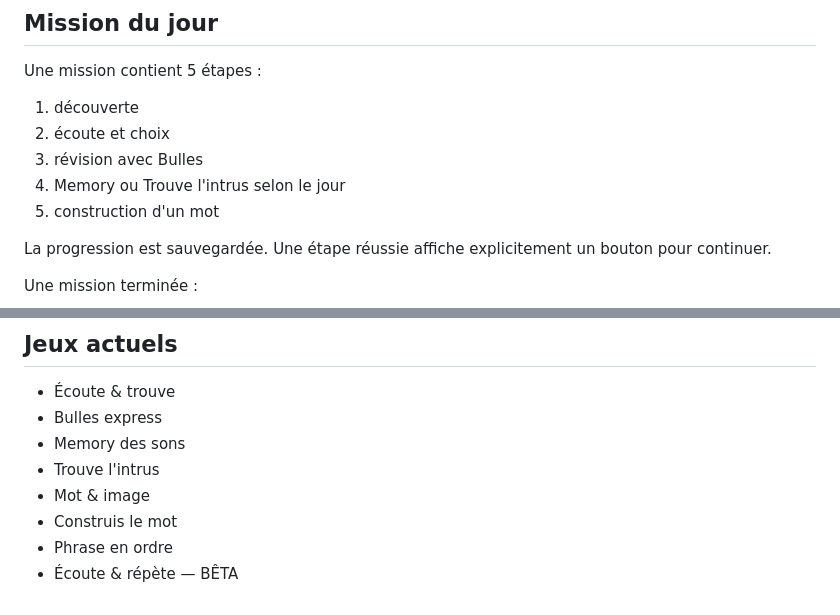
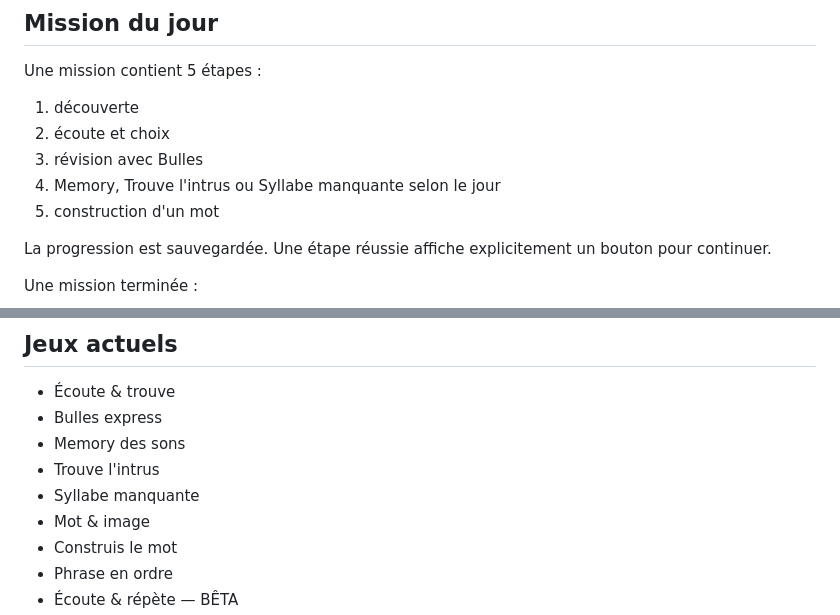
Before and after one commit to neggy-nettah/lecture-cp, a Markdown page: README.md, 2 parts joined by grey strips. Drawn GitHub-style.

Commit message:
Document missing-syllable game

```diff
--- a/README.md
+++ b/README.md
@@ -83,7 +83,7 @@ Une mission contient 5 étapes :
 1. découverte
 2. écoute et choix
 3. révision avec Bulles
-4. Memory ou Trouve l'intrus selon le jour
+4. Memory, Trouve l'intrus ou Syllabe manquante selon le jour
 5. construction d'un mot
 
 La progression est sauvegardée. Une étape réussie affiche explicitement un bouton pour continuer.
@@ -111,6 +111,7 @@ Une mission terminée :
 - Bulles express
 - Memory des sons
 - Trouve l'intrus
+- Syllabe manquante
 - Mot & image
 - Construis le mot
 - Phrase en ordre
```
